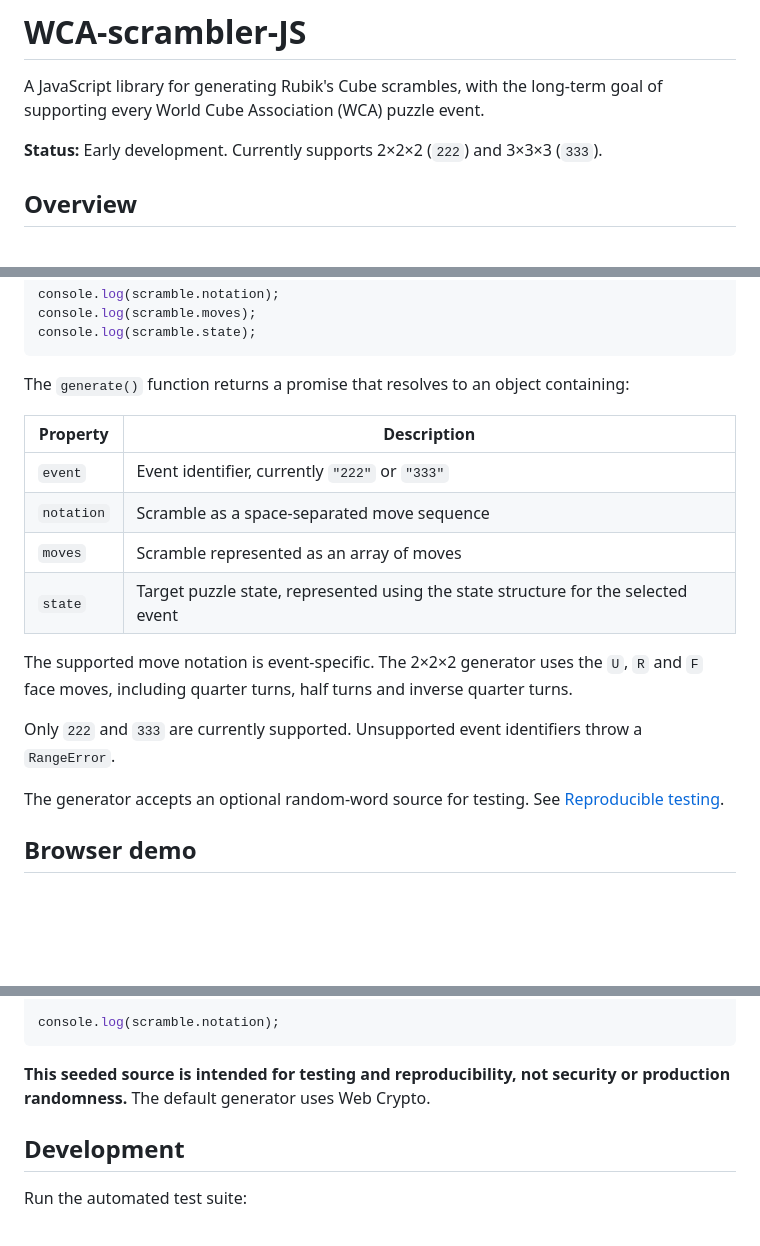
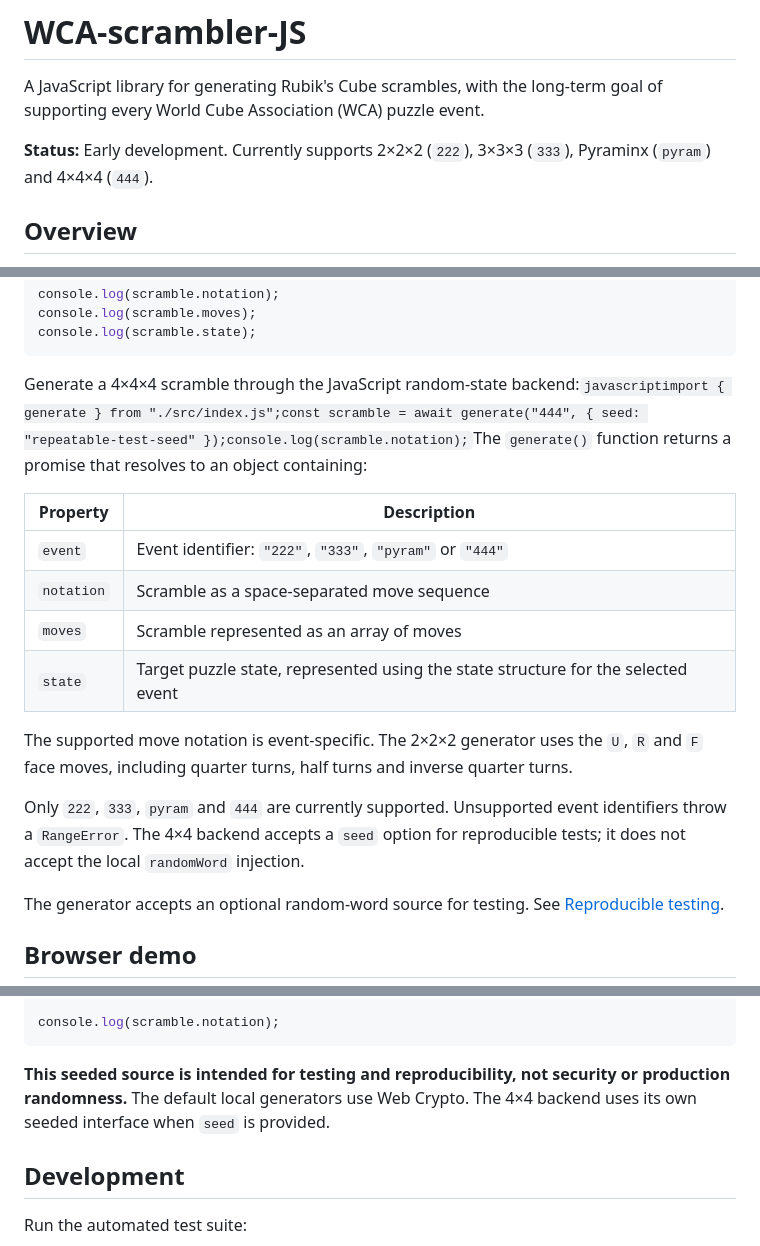
Before and after one commit to OWelton-Rosie/WCA-scrambler-JS, a Markdown page: README.md, 3 parts joined by grey strips. GitHub-like rendering; blank space fills up the shorter version.

Commit message:
Document supported events and organized test layout

````diff
--- a/README.md
+++ b/README.md
@@ -2,7 +2,7 @@
 
 A JavaScript library for generating Rubik's Cube scrambles, with the long-term goal of supporting every World Cube Association (WCA) puzzle event.
 
-**Status:** Early development. Currently supports 2×2×2 (`222`) and 3×3×3 (`333`).
+**Status:** Early development. Currently supports 2×2×2 (`222`), 3×3×3 (`333`), Pyraminx (`pyram`) and 4×4×4 (`444`).
 
 ## Overview
 
@@ -98,18 +98,18 @@ console.log(scramble.moves);
 console.log(scramble.state);
 ```
 
-The `generate()` function returns a promise that resolves to an object containing:
+Generate a 4×4×4 scramble through the JavaScript random-state backend:```javascriptimport { generate } from "./src/index.js";const scramble = await generate("444", { seed: "repeatable-test-seed" });console.log(scramble.notation);```The `generate()` function returns a promise that resolves to an object containing:
 
 | Property | Description |
 |---|---|
-| `event` | Event identifier, currently `"222"` or `"333"` |
+| `event` | Event identifier: `"222"`, `"333"`, `"pyram"` or `"444"` |
 | `notation` | Scramble as a space-separated move sequence |
 | `moves` | Scramble represented as an array of moves |
 | `state` | Target puzzle state, represented using the state structure for the selected event |
 
 The supported move notation is event-specific. The 2×2×2 generator uses the `U`, `R` and `F` face moves, including quarter turns, half turns and inverse quarter turns.
 
-Only `222` and `333` are currently supported. Unsupported event identifiers throw a `RangeError`.
+Only `222`, `333`, `pyram` and `444` are currently supported. Unsupported event identifiers throw a `RangeError`. The 4×4 backend accepts a `seed` option for reproducible tests; it does not accept the local `randomWord` injection.
 
 The generator accepts an optional random-word source for testing. See [Reproducible testing](#reproducible-testing).
 
@@ -159,7 +159,7 @@ const scramble = await generate("222", {
 console.log(scramble.notation);
 ```
 
-**This seeded source is intended for testing and reproducibility, not security or production randomness.** The default generator uses Web Crypto.
+**This seeded source is intended for testing and reproducibility, not security or production randomness.** The default local generators use Web Crypto. The 4×4 backend uses its own seeded interface when `seed` is provided.
 
 ## Development
 
````
Also changed, not shown: other parts of README.md (+1 -1 lines).
